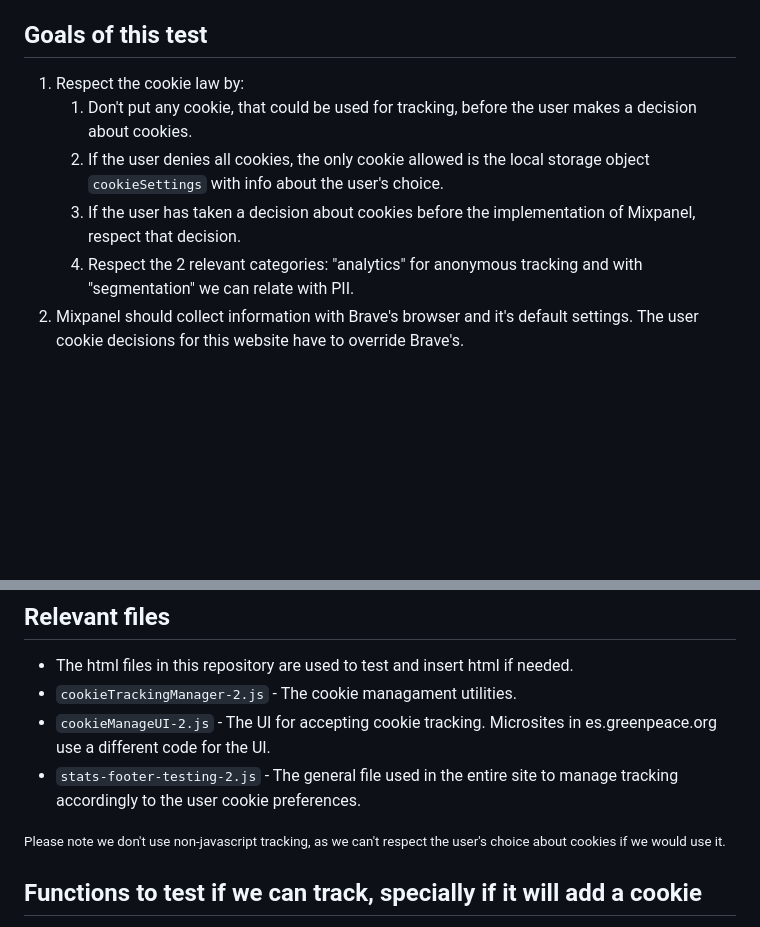
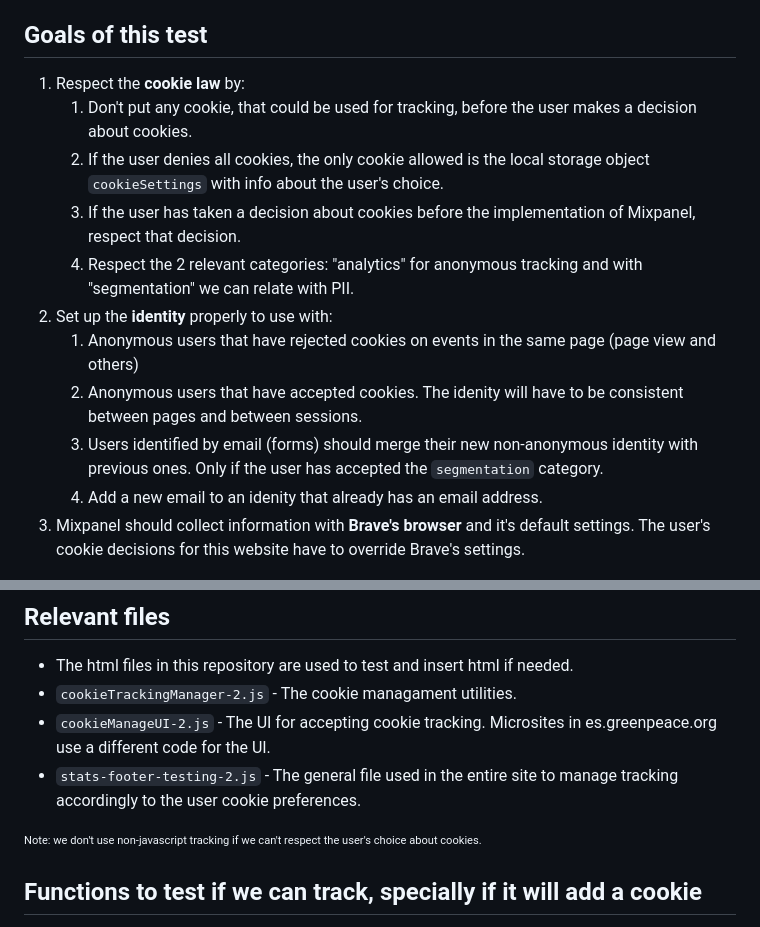
Before and after one commit to greenpeace/gpes-test-mixpanel-tracking, a Markdown page: README.md, 2 parts joined by grey strips. Rendered like a GitHub page; blank space fills up the shorter version.

Commit message:
Add about identity

```diff
--- a/README.md
+++ b/README.md
@@ -6,10 +6,15 @@
 
 ## Goals of this test
 
-1. Respect the cookie law by:
+1. Respect the **cookie law** by:
    1. Don't put any cookie, that could be used for tracking, before the user makes a decision about cookies.
    2. If the user denies all cookies, the only cookie allowed is the local storage object `cookieSettings` with info about the user's choice.
    3. If the user has taken a decision about cookies before the implementation of Mixpanel, respect that decision.
    4. Respect the 2 relevant categories: "analytics" for anonymous tracking and with "segmentation" we can relate with PII.
-2. Mixpanel should collect information with Brave's browser and it's default settings. The user cookie decisions for this website have to override Brave's.
+2. Set up the **identity** properly to use with:
+   1. Anonymous users that have rejected cookies on events in the same page (page view and others)
+   2. Anonymous users that have accepted cookies. The idenity will have to be consistent between pages and between sessions.
+   3. Users identified by email (forms) should merge their new non-anonymous identity with previous ones. Only if the user has accepted the `segmentation` category.
+   4. Add a new email to an idenity that already has an email address.
+3. Mixpanel should collect information with **Brave's browser** and it's default settings. The user's cookie decisions for this website have to override Brave's settings.
 
@@ -23,7 +28,7 @@
 - `cookieManageUI-2.js` - The UI for accepting cookie tracking. Microsites in es.greenpeace.org use a different code for the UI.
 - `stats-footer-testing-2.js` - The general file used in the entire site to manage tracking accordingly to the user cookie preferences.
 
-<small>Please note we don't use non-javascript tracking, as we can't respect the user's choice about cookies if we would use it.</small>
+<sup><sub>Note: we don't use non-javascript tracking if we can't respect the user's choice about cookies.</sub></sup>
 
 
 ## Functions to test if we can track, specially if it will add a cookie
```
Also changed, not shown: other parts of README.md (+1 -1 lines).
